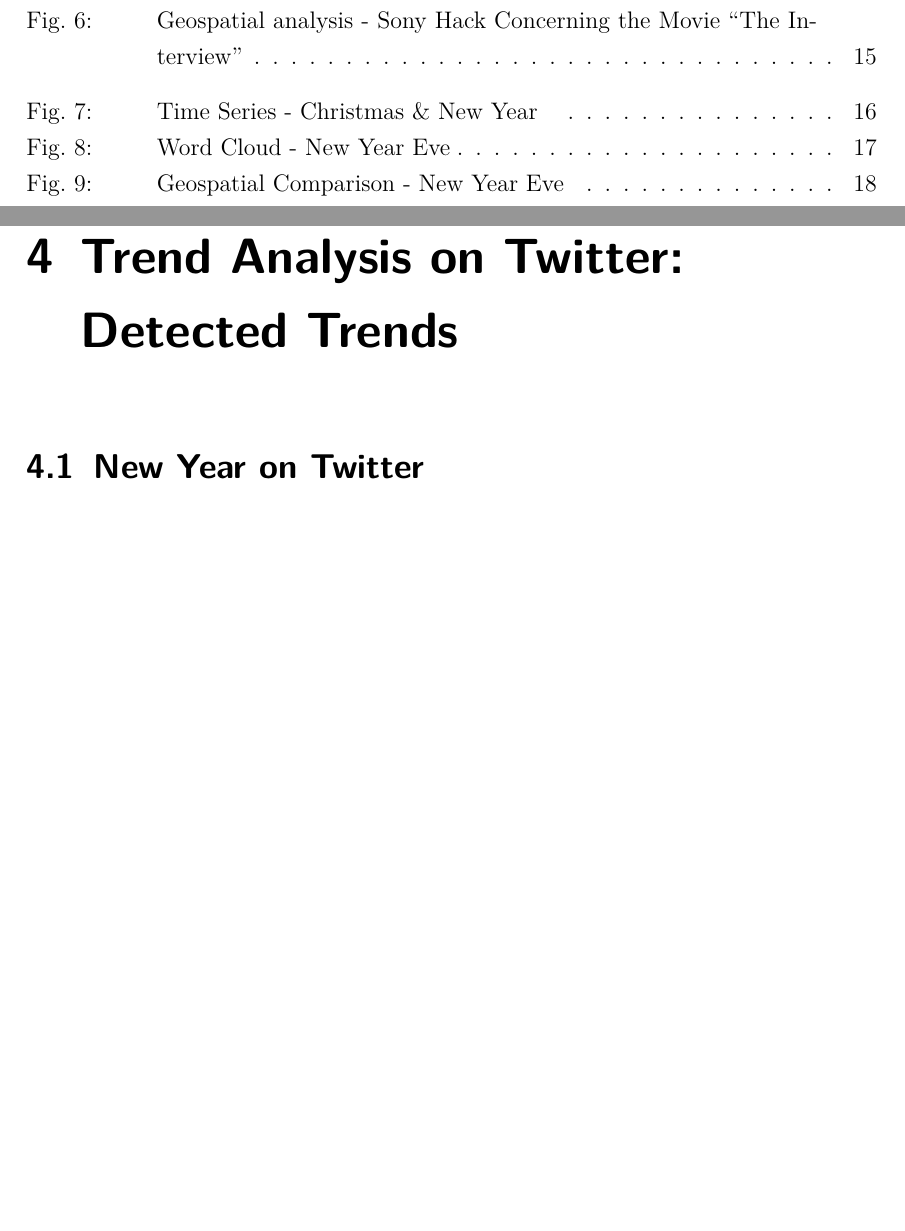
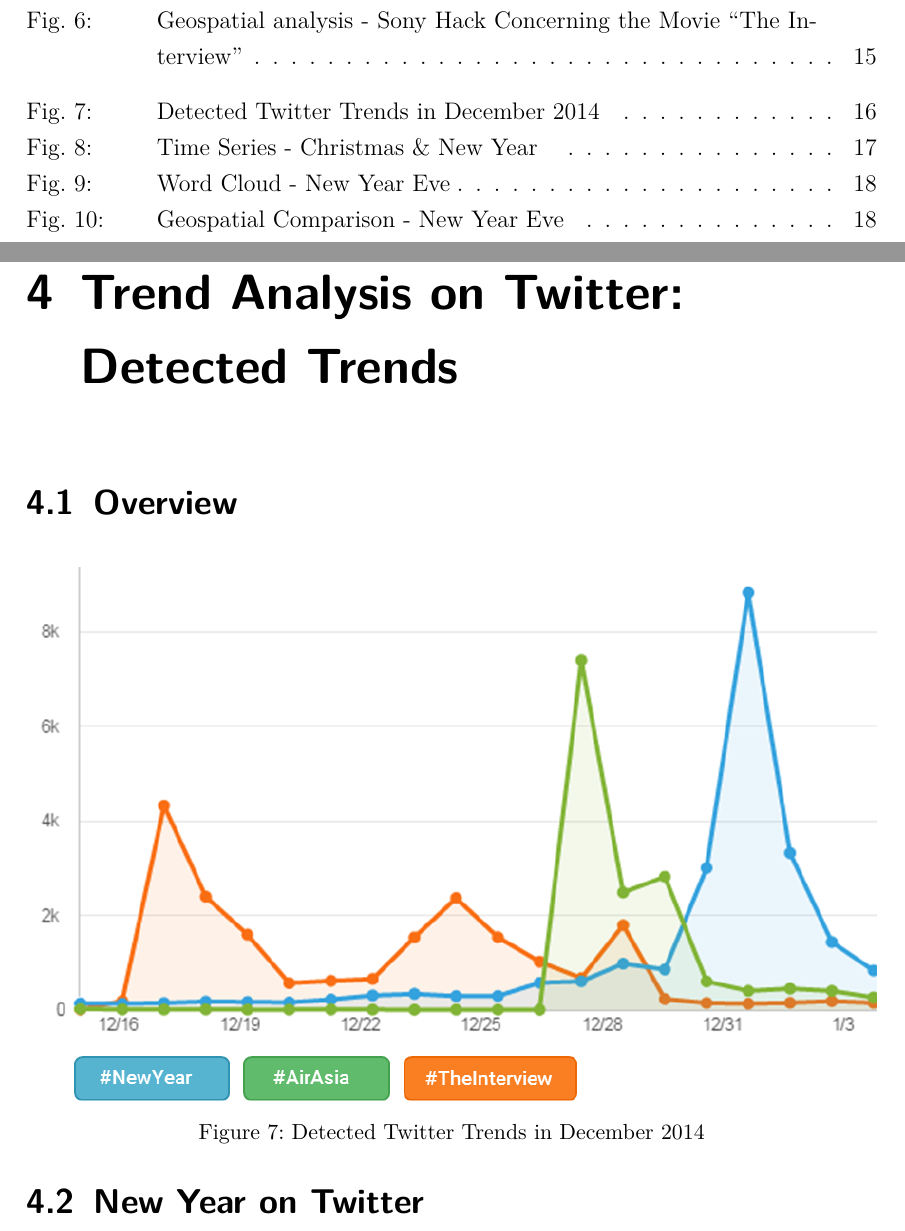
Before and after one commit to henningmu/trendanalysis-paper, a LaTeX thesis (Paper.tex, which reads Content/Chapters/04a_Trend_Stories.tex): two parts of pages 3 and 21 of 40 before the commit and two parts of pages 3 and 21 of 41 after it, joined at a grey line, cut so that both start at the same text, the shorter picture padded with empty space. The pictures show the PDF file Paper.pdf that the author committed with the source.

Commit message:
added trend overview

```diff
--- a/Content/Chapters/04a_Trend_Stories.tex
+++ b/Content/Chapters/04a_Trend_Stories.tex
@@ -1,6 +1,17 @@
 %!TEX root = ../../Paper.tex
 \chapter{Trend Analysis on Twitter: Detected Trends}
 \label{cha:trend-stories}
+
+\section{Overview}
+\label{sec:trend-overview}
+\begin{figure}[H]
+  \centering
+        \includegraphics[width=\textwidth]{final_major_trend_overview}
+  \caption[Detected Twitter Trends in December 2014]{Detected Twitter Trends in December 2014}
+  \label{fig:major-trend-overview}
+  \vspace{-1.3em}
+\end{figure}
+
 
 \section{New Year on Twitter}
 \label{sec:happy-new-year}
```
Also changed, not shown: Figures/final_major_trend_overview.png (added), Paper.pdf, Content/Chapters/04a_Trend_Stories.tex (3 more changed lines).
